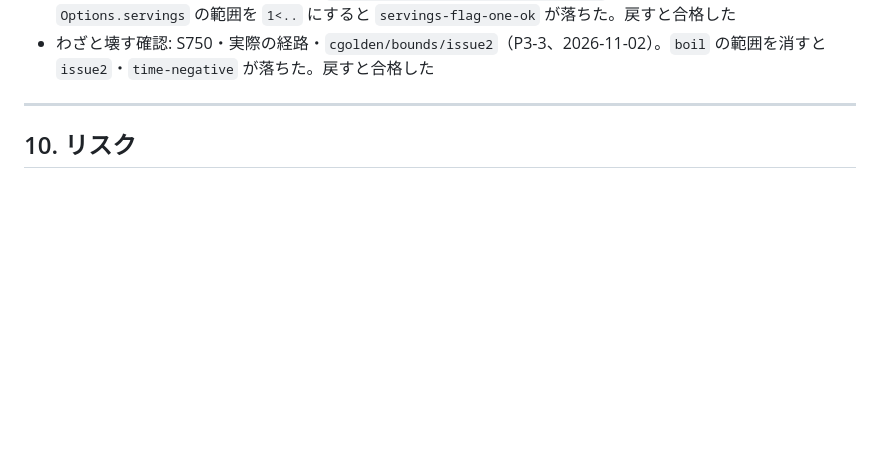
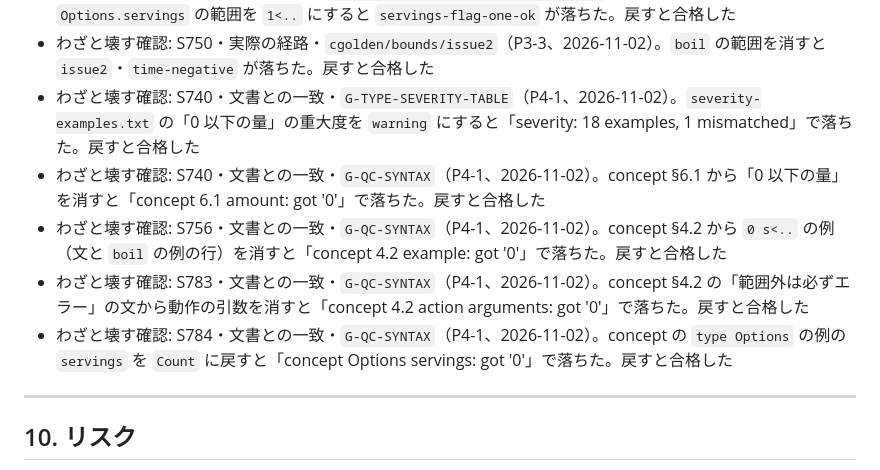
Before and after one commit to atsuki-seo/Ozen, a Markdown page: plans/ozen-quantity-checks.md, the part around the change. Drawn GitHub-style; blank space fills up the shorter version.

Commit message:
Record the mutation checks of the concept updates
Co-Authored-By: Claude Opus 5.5 <noreply@anthropic.com>

```diff
--- a/plans/ozen-quantity-checks.md
+++ b/plans/ozen-quantity-checks.md
@@ -933,6 +933,11 @@ Claude は機械的なゴールまでを担当する。以下はユーザーが
 - わざと壊す確認: S749・境界・上限・`cgolden/bounds/servings-one-ok`（P3-3、2026-11-02）。`Options.servings` の範囲（型の無い見出しの人数の検査にも使う）を `1<..` にすると `servings-one-ok` が落ちた。戻すと合格した
 - わざと壊す確認: S780・境界・上限・`cgolden/bounds/servings-flag-one-ok`（P3-3、2026-11-02）。`Options.servings` の範囲を `1<..` にすると `servings-flag-one-ok` が落ちた。戻すと合格した
 - わざと壊す確認: S750・実際の経路・`cgolden/bounds/issue2`（P3-3、2026-11-02）。`boil` の範囲を消すと `issue2`・`time-negative` が落ちた。戻すと合格した
+- わざと壊す確認: S740・文書との一致・`G-TYPE-SEVERITY-TABLE`（P4-1、2026-11-02）。`severity-examples.txt` の「0 以下の量」の重大度を `warning` にすると「severity: 18 examples, 1 mismatched」で落ちた。戻すと合格した
+- わざと壊す確認: S740・文書との一致・`G-QC-SYNTAX`（P4-1、2026-11-02）。concept §6.1 から「0 以下の量」を消すと「concept 6.1 amount: got '0'」で落ちた。戻すと合格した
+- わざと壊す確認: S756・文書との一致・`G-QC-SYNTAX`（P4-1、2026-11-02）。concept §4.2 から `0 s<..` の例（文と `boil` の例の行）を消すと「concept 4.2 example: got '0'」で落ちた。戻すと合格した
+- わざと壊す確認: S783・文書との一致・`G-QC-SYNTAX`（P4-1、2026-11-02）。concept §4.2 の「範囲外は必ずエラー」の文から動作の引数を消すと「concept 4.2 action arguments: got '0'」で落ちた。戻すと合格した
+- わざと壊す確認: S784・文書との一致・`G-QC-SYNTAX`（P4-1、2026-11-02）。concept の `type Options` の例の `servings` を `Count` に戻すと「concept Options servings: got '0'」で落ちた。戻すと合格した
 
 ---
 
```
